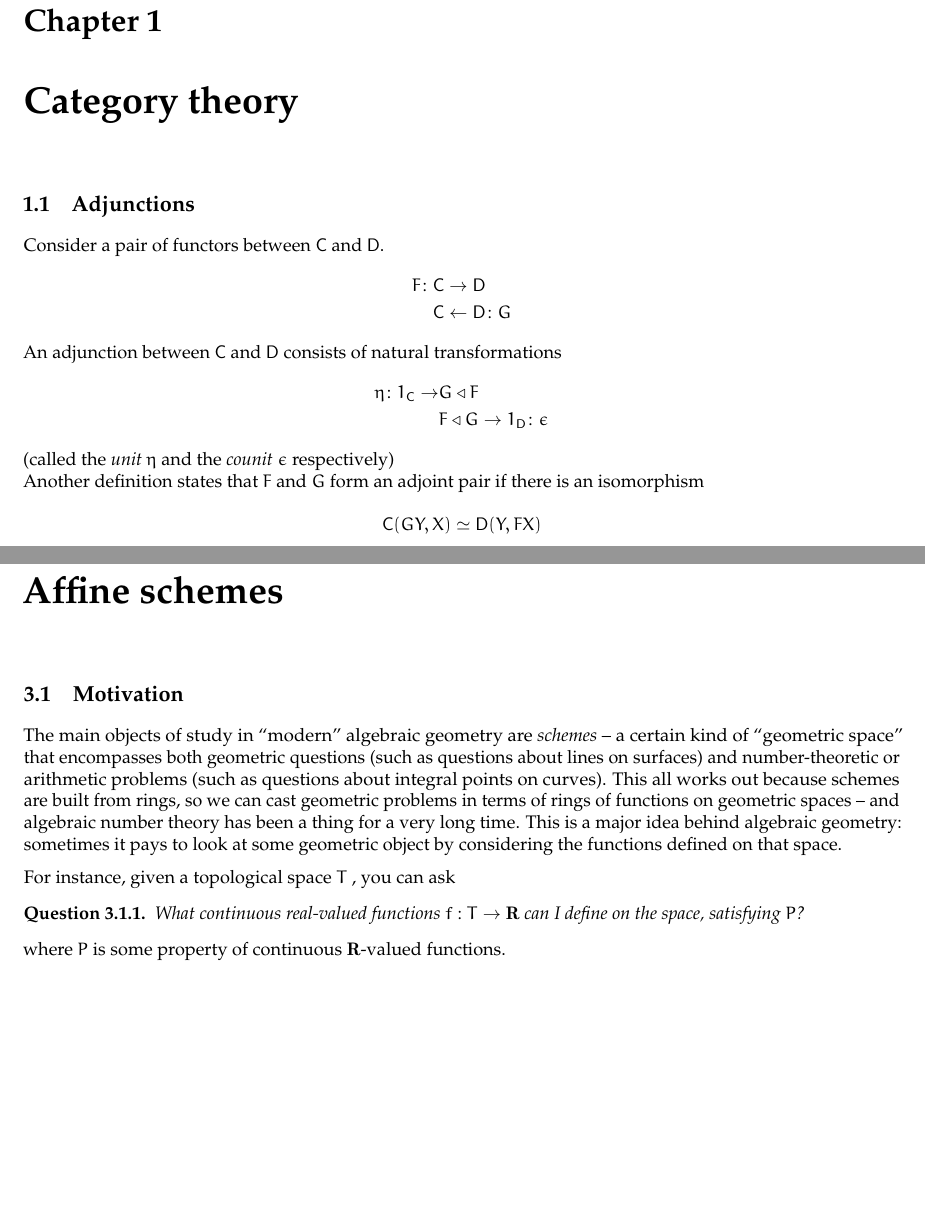
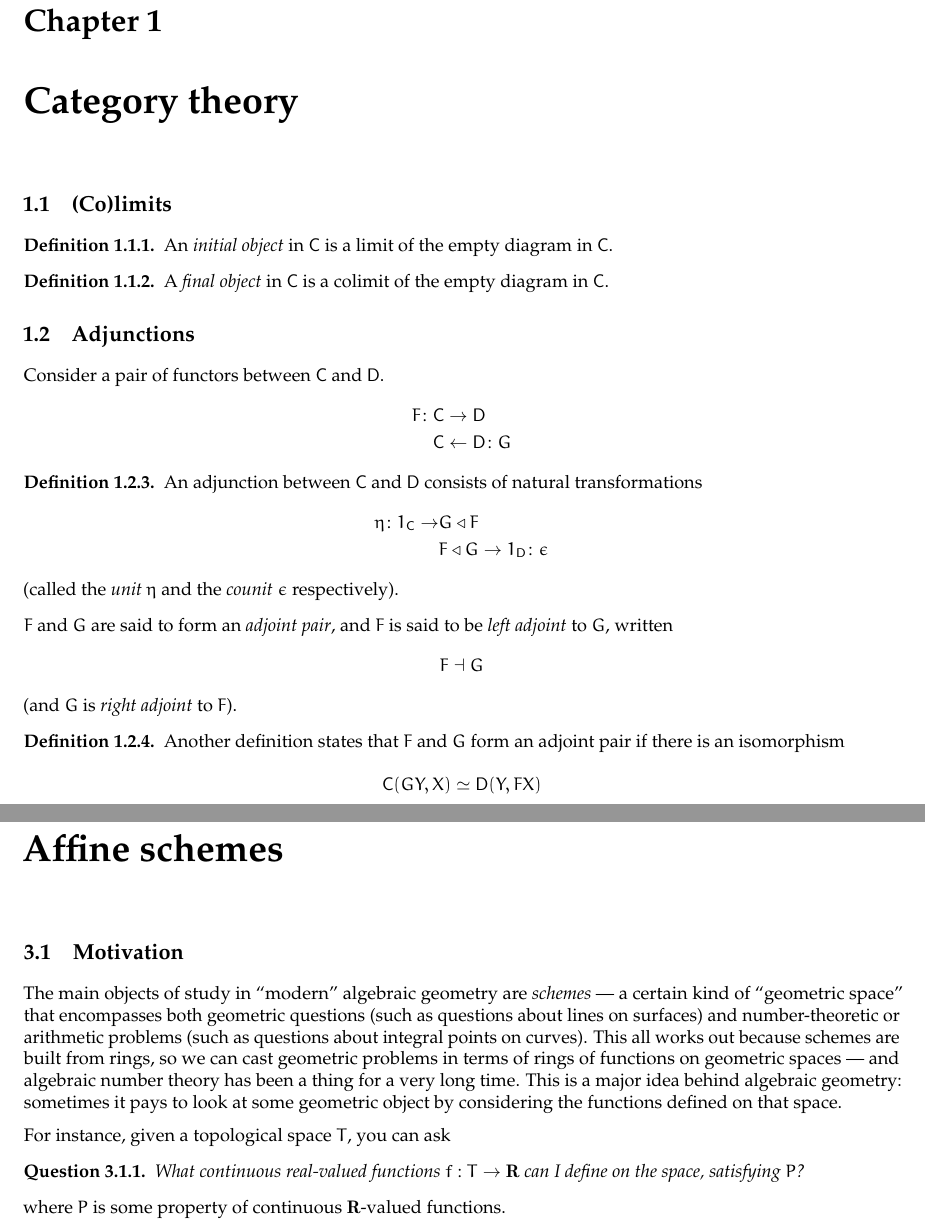
Before and after one commit to mrkgnao/arithmetic-geometry, a LaTeX thesis (main.tex, which reads chapters/affine-schemes.tex, chapters/category-theory.tex): two parts of pages 4 and 6 of 19 before the commit and two parts of pages 4 and 6 of 20 after it, joined at a grey line, cut so that both start at the same text, the shorter picture padded with empty space. Compiled offline with pdfLaTeX.

Commit message:
Initial, final objects

```diff
--- a/chapters/affine-schemes.tex
+++ b/chapters/affine-schemes.tex
@@ -3,17 +3,17 @@
 \section{Motivation}%
 \label{sec:motivation-for-affine-schemes}
 
-The main objects of study in ``modern'' algebraic geometry are \emph{schemes} -- a
+The main objects of study in ``modern'' algebraic geometry are \emph{schemes} --- a
 certain kind of ``geometric space'' that encompasses both geometric questions
 (such as questions about lines on surfaces) and number-theoretic or arithmetic
 problems (such as questions about integral points on curves). This all works out
 because schemes are built from rings, so we can cast geometric problems in terms
-of rings of functions on geometric spaces -- and algebraic number theory has
+of rings of functions on geometric spaces --- and algebraic number theory has
 been a thing for a very long time. This is a major idea behind algebraic
 geometry: sometimes it pays to look at some geometric object by considering the
 functions defined on that space.
 
-\medskip\noindent For instance, given a topological space $T$ , you can ask
+\medskip\noindent For instance, given a topological space $T$, you can ask
 
 \begin{question}
   What continuous real-valued functions $f:T\to\br$ can I define on the space,
--- a/chapters/category-theory.tex
+++ b/chapters/category-theory.tex
@@ -1,4 +1,14 @@
 \chapter{Category theory}
+
+\section{(Co)limits}
+
+\begin{definition}
+  An \emph{initial object} in $\rc$ is a limit of the empty diagram in $\rc$.
+\end{definition}
+
+\begin{definition}
+  A \emph{final object} in $\rc$ is a colimit of the empty diagram in $\rc$.
+\end{definition}
 
 \section{Adjunctions}
 
@@ -8,13 +18,21 @@ Consider a pair of functors between $\rc$ and $\rd$.
            &\rc \leftarrow \rd \colon G
 \end{align*}
 
+\begin{definition}
   An adjunction between $\rc$ and $\rd$ consists of natural transformations
   \begin{align*}
     \eta \colon 1_\rc \to &G\triangleleft F\\
                           &F\triangleleft G \to 1_\rd \colon \epsilon
   \end{align*}
-(called the \emph{unit} $\eta$ and the \emph{counit} $\epsilon$ respectively)
+  (called the \emph{unit} $\eta$ and the \emph{counit} $\epsilon$ respectively).
+\end{definition}
 
+$F$ and $G$ are said to form an \emph{adjoint pair}, and $F$ is said to be
+\emph{left adjoint} to $G$, written
+\[ F\dashv G \]
+(and $G$ is \emph{right adjoint} to $F$).
+
+\begin{definition}
   Another definition states that $F$ and $G$ form an adjoint pair if there is an
   isomorphism
 
```
Also changed, not shown: misc/inequalities.tex (added, +1 -0 lines), main.pdf, chapters/category-theory.tex (1 more changed lines). Lines whose indentation alone changed are shown as unchanged.
